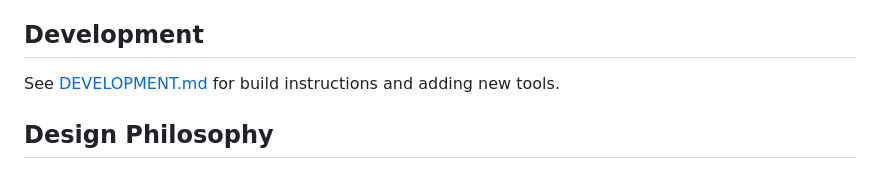
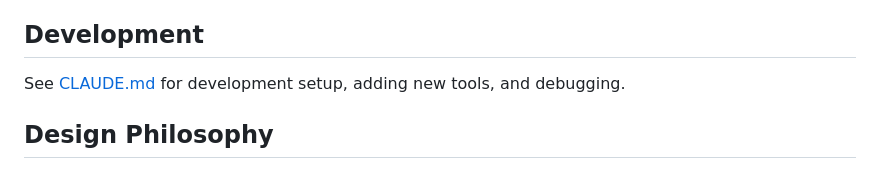
Before and after one commit to akulkarni/0perator, a Markdown page: README.md, the part around the change. Drawn GitHub-style.

```diff
--- a/README.md
+++ b/README.md
@@ -105,7 +105,7 @@ Skills provide step-by-step instructions for complex workflows:
 
 ## Development
 
-See [DEVELOPMENT.md](DEVELOPMENT.md) for build instructions and adding new tools.
+See [CLAUDE.md](CLAUDE.md) for development setup, adding new tools, and debugging.
 
 ## Design Philosophy
 
```
Also changed, not shown: CLAUDE.md (+30 -0 lines).
